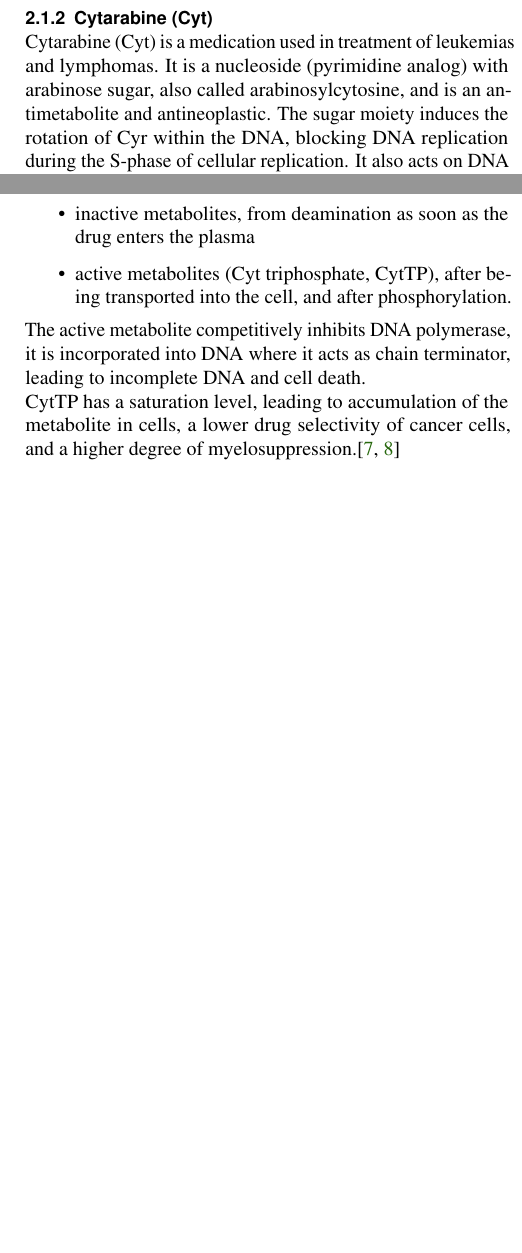
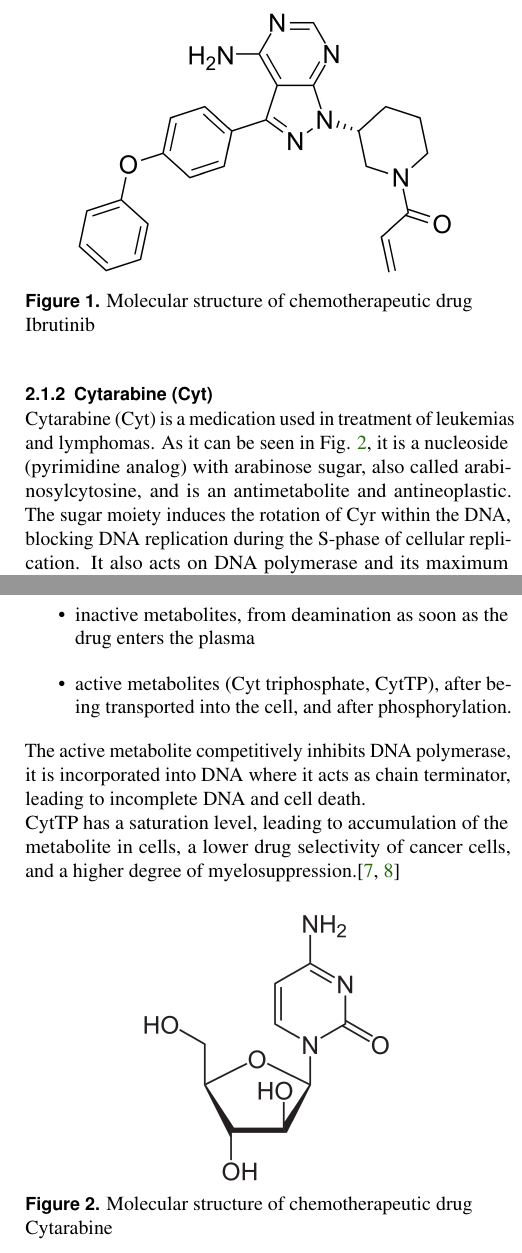
Before and after one commit to alessiagp/NetworkModProject, a LaTeX document (report-latex/main.tex, which reads report-latex/SelfArx.cls, report-latex/drugs.tex): two parts of the columns of page 2 of 4 before the commit and two parts of the columns of page 2 of 5 after it, joined at a grey line, cut at the place of the change, the shorter picture padded with empty space. Compiled offline with pdfLaTeX.

Commit message:
added molecular structures of drugs

```diff
--- a/report-latex/SelfArx.cls
+++ b/report-latex/SelfArx.cls
@@ -36,7 +36,7 @@
 \RequirePackage{calc}
 \RequirePackage{amsmath, amsfonts, amssymb}
 \RequirePackage{graphicx}
-\graphicspath{{Figures/}{./}} % Specifies where to look for included images (trailing slash required)
+%\graphicspath{{./Figures/}} % Specifies where to look for included images (trailing slash required)
 \RequirePackage{xcolor}
 \RequirePackage{booktabs}
 \RequirePackage{lastpage} % Number of pages in the document
--- a/report-latex/drugs.tex
+++ b/report-latex/drugs.tex
@@ -7,7 +8,12 @@ The drug reaches its maximum concentration in plasma ($953\,\text{ng}\cdot\text{
+	\centering
+	\includegraphics[scale=0.1]{Ibrutinib.png}
+	\caption{Molecular structure of chemotherapeutic drug Ibrutinib}
+	\label{fig:Ibr}
+\end{figure}
 
 %--------------------------
 \subsubsection{Cytarabine (Cyt)}
-Cytarabine (Cyt) is a medication used in treatment of leukemias and lymphomas. It is a nucleoside (pyrimidine analog) with arabinose sugar, also called arabinosylcytosine, and is an antimetabolite and antineoplastic.
+Cytarabine (Cyt) is a medication used in treatment of leukemias and lymphomas. As it can be seen in Fig. \ref{fig:Cyt}, it is a nucleoside (pyrimidine analog) with arabinose sugar, also called arabinosylcytosine, and is an antimetabolite and antineoplastic.
 The sugar moiety induces the rotation of Cyr within the DNA, blocking DNA replication during the S-phase of cellular replication. It also acts on DNA polymerase and its maximum effects are seen after the time equivalent to a full cell cycle (8-12 h).
 Cyt has two types of metabolites:
 \begin{itemize}
@@ -16,3 +22,9 @@ Cyt has two types of metabolites:
 \end{itemize}
 The active metabolite competitively inhibits DNA polymerase, it is incorporated into DNA where it acts as chain terminator, leading to incomplete DNA and cell death.\\
 CytTP has a saturation level, leading to accumulation of the metabolite in cells, a lower drug selectivity of cancer cells, and a higher degree of myelosuppression.\cite{cyt-1, cyt-2}
+\begin{figure}[htbp!]
+	\centering
+	\includegraphics[scale=0.1]{Cytarabin.png}
+	\caption{Molecular structure of chemotherapeutic drug Cytarabine}
+	\label{fig:Cyt}
+\end{figure}
--- a/report-latex/main.tex
+++ b/report-latex/main.tex
@@ -27,6 +27,8 @@
 \usepackage{csquotes}
 \usepackage[sorting=none, style=nature]{biblatex}
 \bibliography{bibliography.bib}
+
+\graphicspath{{./Figures/}}
 %----------------------------------------------------------------------------------------
 %	COLUMNS
 %----------------------------------------------------------------------------------------
```
Also changed, not shown: report-latex/Figures/Cytarabin.png (added), report-latex/Figures/Ibrutinib.png (added), report-latex/main.bbl, report-latex/main.pdf, report-latex/drugs.tex (7 more changed lines), 8 other files.
